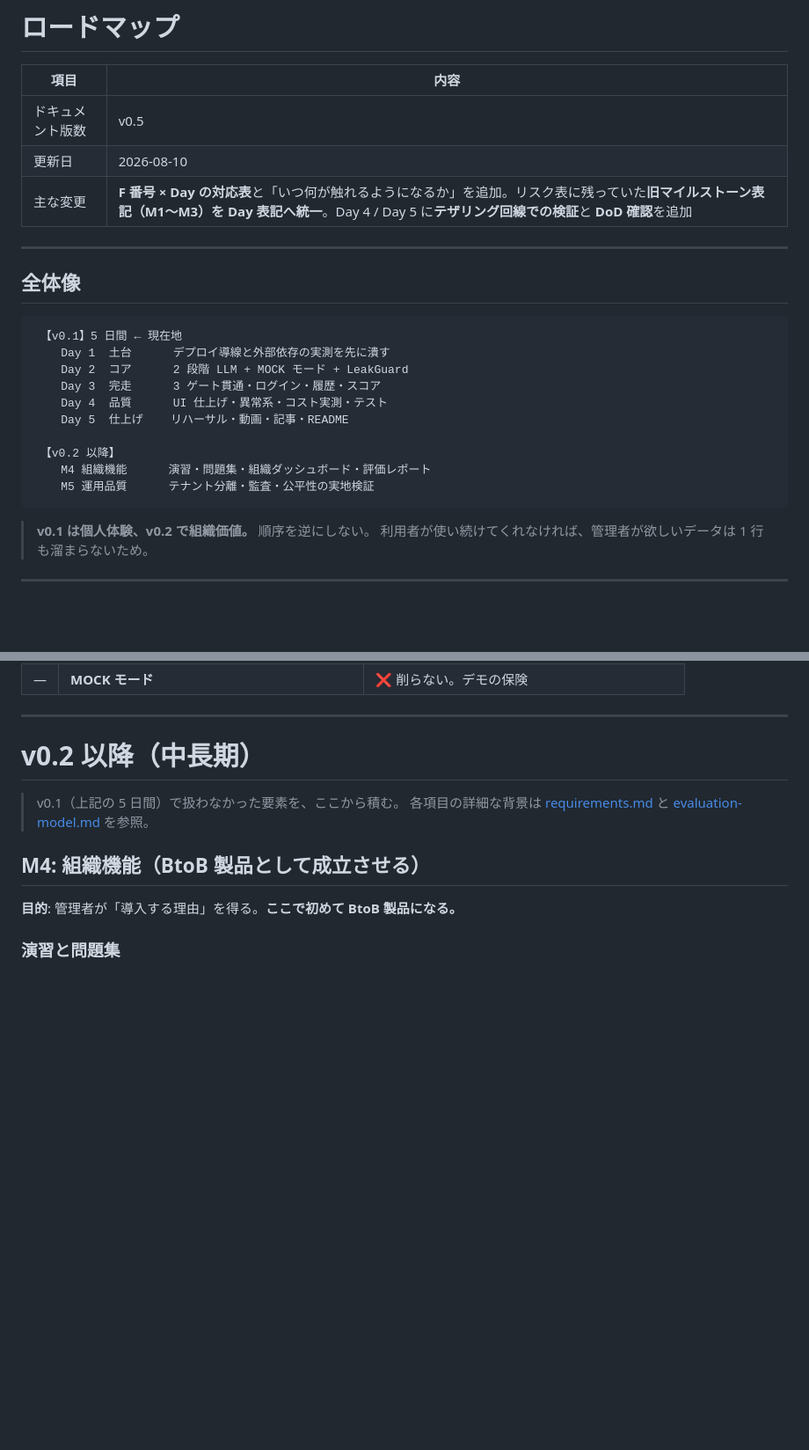
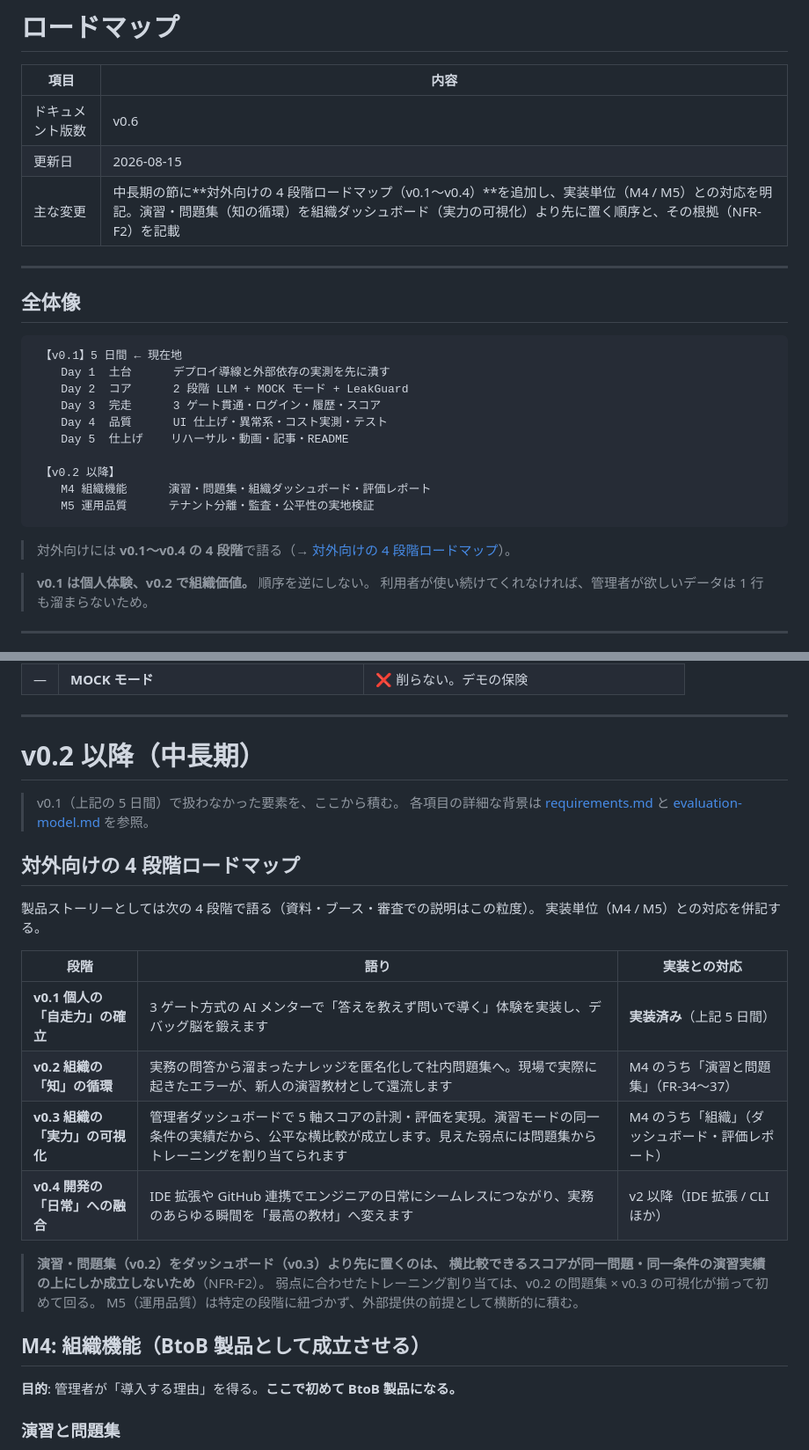
Before and after one commit to junichikatsu/SocraMetry, a Markdown page: docs/roadmap.md, 2 parts joined by grey strips. Shown at 88% size. Rendered like a GitHub page; blank space fills up the shorter version.

Commit message:
対外向けの 4 段階ロードマップ(v0.1〜v0.4)を追記しました (#42)
資料・ブース・審査で語る製品ストーリーの粒度を roadmap.md に反映:
- v0.1 個人の「自走力」の確立(実装済み)
- v0.2 組織の「知」の循環(M4 のうち演習と問題集)
- v0.3 組織の「実力」の可視化(M4 のうち組織・ダッシュボード)
- v0.4 開発の「日常」への融合(v2 以降)

演習・問題集を可視化より先に置く順序の根拠(横比較は同一条件の
演習実績の上にしか成立しない / NFR-F2)も明記

Co-authored-by: Claude Fable 5 <noreply@anthropic.com>

````diff
--- a/docs/roadmap.md
+++ b/docs/roadmap.md
@@ -2,9 +2,9 @@
 
 | 項目 | 内容 |
 |---|---|
-| ドキュメント版数 | v0.5 |
-| 更新日 | 2026-08-10 |
-| 主な変更 | **F 番号 × Day の対応表**と「いつ何が触れるようになるか」を追加。リスク表に残っていた**旧マイルストーン表記（M1〜M3）を Day 表記へ統一**。Day 4 / Day 5 に**テザリング回線での検証**と **DoD 確認**を追加 |
+| ドキュメント版数 | v0.6 |
+| 更新日 | 2026-08-15 |
+| 主な変更 | 中長期の節に**対外向けの 4 段階ロードマップ（v0.1〜v0.4）**を追加し、実装単位（M4 / M5）との対応を明記。演習・問題集（知の循環）を組織ダッシュボード（実力の可視化）より先に置く順序と、その根拠（NFR-F2）を記載 |
 
 ---
 
@@ -22,6 +22,8 @@
     M4 組織機能      演習・問題集・組織ダッシュボード・評価レポート
     M5 運用品質      テナント分離・監査・公平性の実地検証
 ```
+
+> 対外向けには **v0.1〜v0.4 の 4 段階**で語る（→ [対外向けの 4 段階ロードマップ](#対外向けの-4-段階ロードマップ)）。
 
 > **v0.1 は個人体験、v0.2 で組織価値。** 順序を逆にしない。
 > 利用者が使い続けてくれなければ、管理者が欲しいデータは 1 行も溜まらないため。
@@ -227,6 +229,23 @@
 > 各項目の詳細な背景は [requirements.md](requirements.md) と
 > [evaluation-model.md](evaluation-model.md) を参照。
 
+## 対外向けの 4 段階ロードマップ
+
+製品ストーリーとしては次の 4 段階で語る（資料・ブース・審査での説明はこの粒度）。
+実装単位（M4 / M5）との対応を併記する。
+
+| 段階 | 語り | 実装との対応 |
+|---|---|---|
+| **v0.1 個人の「自走力」の確立** | 3 ゲート方式の AI メンターで「答えを教えず問いで導く」体験を実装し、デバッグ脳を鍛えます | **実装済み**（上記 5 日間） |
+| **v0.2 組織の「知」の循環** | 実務の問答から溜まったナレッジを匿名化して社内問題集へ。現場で実際に起きたエラーが、新人の演習教材として還流します | M4 のうち「演習と問題集」（FR-34〜37） |
+| **v0.3 組織の「実力」の可視化** | 管理者ダッシュボードで 5 軸スコアの計測・評価を実現。演習モードの同一条件の実績だから、公平な横比較が成立します。見えた弱点には問題集からトレーニングを割り当てられます | M4 のうち「組織」（ダッシュボード・評価レポート） |
+| **v0.4 開発の「日常」への融合** | IDE 拡張や GitHub 連携でエンジニアの日常にシームレスにつながり、実務のあらゆる瞬間を「最高の教材」へ変えます | v2 以降（IDE 拡張 / CLI ほか） |
+
+> **演習・問題集（v0.2）をダッシュボード（v0.3）より先に置くのは、
+> 横比較できるスコアが同一問題・同一条件の演習実績の上にしか成立しないため**（NFR-F2）。
+> 弱点に合わせたトレーニング割り当ては、v0.2 の問題集 × v0.3 の可視化が揃って初めて回る。
+> M5（運用品質）は特定の段階に紐づかず、外部提供の前提として横断的に積む。
+
 ## M4: 組織機能（BtoB 製品として成立させる）
 
 **目的**: 管理者が「導入する理由」を得る。**ここで初めて BtoB 製品になる。**
````
